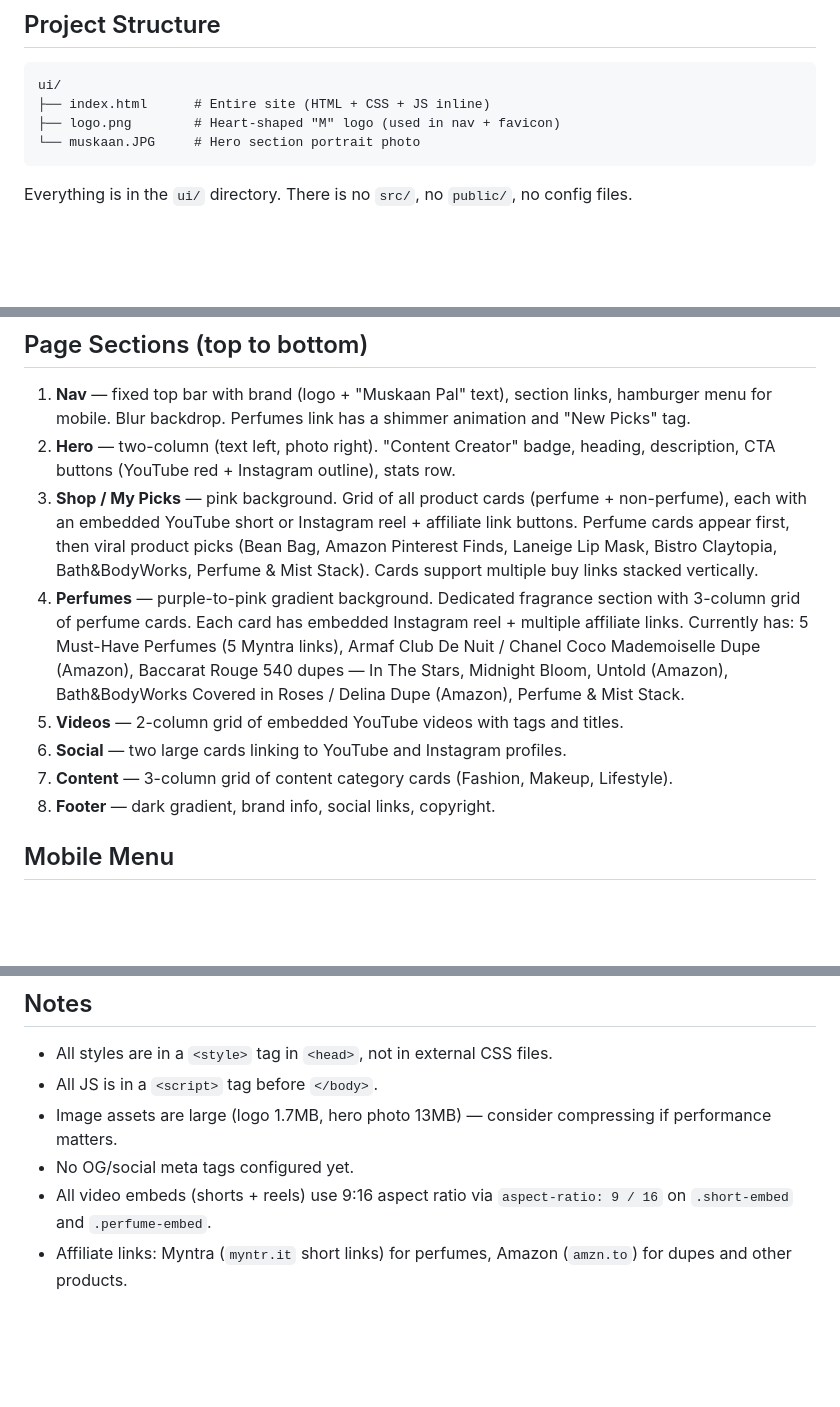
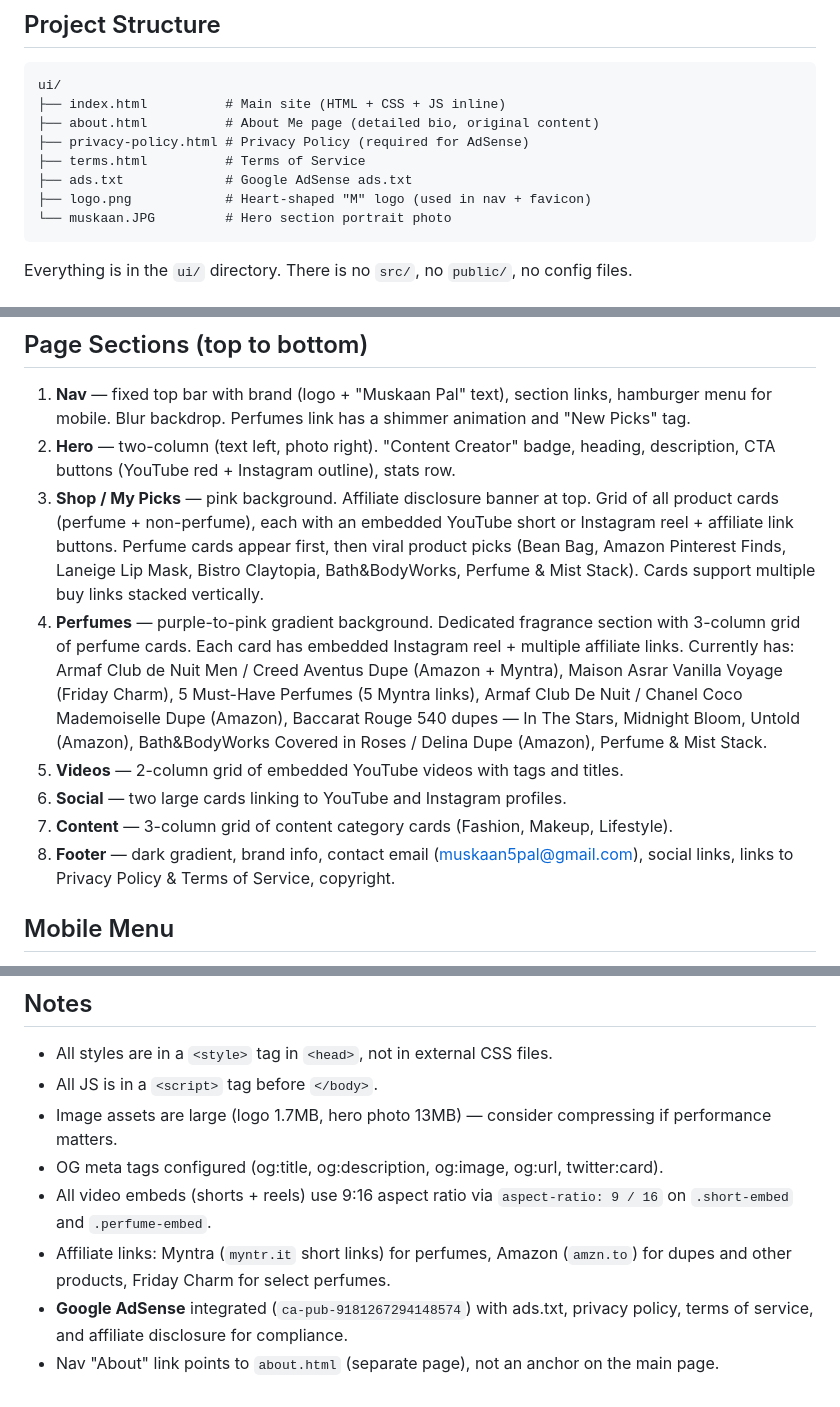
Before and after one commit to nakulGoyal19/muskaanpal, a Markdown page: CLAUDE.md, 3 parts joined by grey strips. Drawn GitHub-style; blank space fills up the shorter version.

Commit message:
Update CLAUDE.md with new pages, AdSense setup, and latest perfume cards
Co-Authored-By: Claude Opus 4.6 (1M context) <noreply@anthropic.com>

````diff
--- a/CLAUDE.md
+++ b/CLAUDE.md
@@ -15,9 +15,13 @@ Personal website for Muskaan Pal, a fashion, beauty & lifestyle content creator
 
 ```
 ui/
-├── index.html      # Entire site (HTML + CSS + JS inline)
-├── logo.png        # Heart-shaped "M" logo (used in nav + favicon)
-└── muskaan.JPG     # Hero section portrait photo
+├── index.html          # Main site (HTML + CSS + JS inline)
+├── about.html          # About Me page (detailed bio, original content)
+├── privacy-policy.html # Privacy Policy (required for AdSense)
+├── terms.html          # Terms of Service
+├── ads.txt             # Google AdSense ads.txt
+├── logo.png            # Heart-shaped "M" logo (used in nav + favicon)
+└── muskaan.JPG         # Hero section portrait photo
 ```
 
 Everything is in the `ui/` directory. There is no `src/`, no `public/`, no config files.
@@ -51,12 +55,12 @@ Everything is in the `ui/` directory. There is no `src/`, no `public/`, no confi
 
 1. **Nav** — fixed top bar with brand (logo + "Muskaan Pal" text), section links, hamburger menu for mobile. Blur backdrop. Perfumes link has a shimmer animation and "New Picks" tag.
 2. **Hero** — two-column (text left, photo right). "Content Creator" badge, heading, description, CTA buttons (YouTube red + Instagram outline), stats row.
-3. **Shop / My Picks** — pink background. Grid of all product cards (perfume + non-perfume), each with an embedded YouTube short or Instagram reel + affiliate link buttons. Perfume cards appear first, then viral product picks (Bean Bag, Amazon Pinterest Finds, Laneige Lip Mask, Bistro Claytopia, Bath&BodyWorks, Perfume & Mist Stack). Cards support multiple buy links stacked vertically.
-4. **Perfumes** — purple-to-pink gradient background. Dedicated fragrance section with 3-column grid of perfume cards. Each card has embedded Instagram reel + multiple affiliate links. Currently has: 5 Must-Have Perfumes (5 Myntra links), Armaf Club De Nuit / Chanel Coco Mademoiselle Dupe (Amazon), Baccarat Rouge 540 dupes — In The Stars, Midnight Bloom, Untold (Amazon), Bath&BodyWorks Covered in Roses / Delina Dupe (Amazon), Perfume & Mist Stack.
+3. **Shop / My Picks** — pink background. Affiliate disclosure banner at top. Grid of all product cards (perfume + non-perfume), each with an embedded YouTube short or Instagram reel + affiliate link buttons. Perfume cards appear first, then viral product picks (Bean Bag, Amazon Pinterest Finds, Laneige Lip Mask, Bistro Claytopia, Bath&BodyWorks, Perfume & Mist Stack). Cards support multiple buy links stacked vertically.
+4. **Perfumes** — purple-to-pink gradient background. Dedicated fragrance section with 3-column grid of perfume cards. Each card has embedded Instagram reel + multiple affiliate links. Currently has: Armaf Club de Nuit Men / Creed Aventus Dupe (Amazon + Myntra), Maison Asrar Vanilla Voyage (Friday Charm), 5 Must-Have Perfumes (5 Myntra links), Armaf Club De Nuit / Chanel Coco Mademoiselle Dupe (Amazon), Baccarat Rouge 540 dupes — In The Stars, Midnight Bloom, Untold (Amazon), Bath&BodyWorks Covered in Roses / Delina Dupe (Amazon), Perfume & Mist Stack.
 5. **Videos** — 2-column grid of embedded YouTube videos with tags and titles.
 6. **Social** — two large cards linking to YouTube and Instagram profiles.
 7. **Content** — 3-column grid of content category cards (Fashion, Makeup, Lifestyle).
-8. **Footer** — dark gradient, brand info, social links, copyright.
+8. **Footer** — dark gradient, brand info, contact email (muskaan5pal@gmail.com), social links, links to Privacy Policy & Terms of Service, copyright.
 
 ## Mobile Menu
 
@@ -170,6 +174,8 @@ Static site — just serve the `ui/` directory. No build step needed. Works with
 - All styles are in a `<style>` tag in `<head>`, not in external CSS files.
 - All JS is in a `<script>` tag before `</body>`.
 - Image assets are large (logo 1.7MB, hero photo 13MB) — consider compressing if performance matters.
-- No OG/social meta tags configured yet.
+- OG meta tags configured (og:title, og:description, og:image, og:url, twitter:card).
 - All video embeds (shorts + reels) use 9:16 aspect ratio via `aspect-ratio: 9 / 16` on `.short-embed` and `.perfume-embed`.
-- Affiliate links: Myntra (`myntr.it` short links) for perfumes, Amazon (`amzn.to`) for dupes and other products.
+- Affiliate links: Myntra (`myntr.it` short links) for perfumes, Amazon (`amzn.to`) for dupes and other products, Friday Charm for select perfumes.
+- **Google AdSense** integrated (`ca-pub-9181267294148574`) with ads.txt, privacy policy, terms of service, and affiliate disclosure for compliance.
+- Nav "About" link points to `about.html` (separate page), not an anchor on the main page.
````
Also changed, not shown: other parts of CLAUDE.md (+1 -1 lines).
